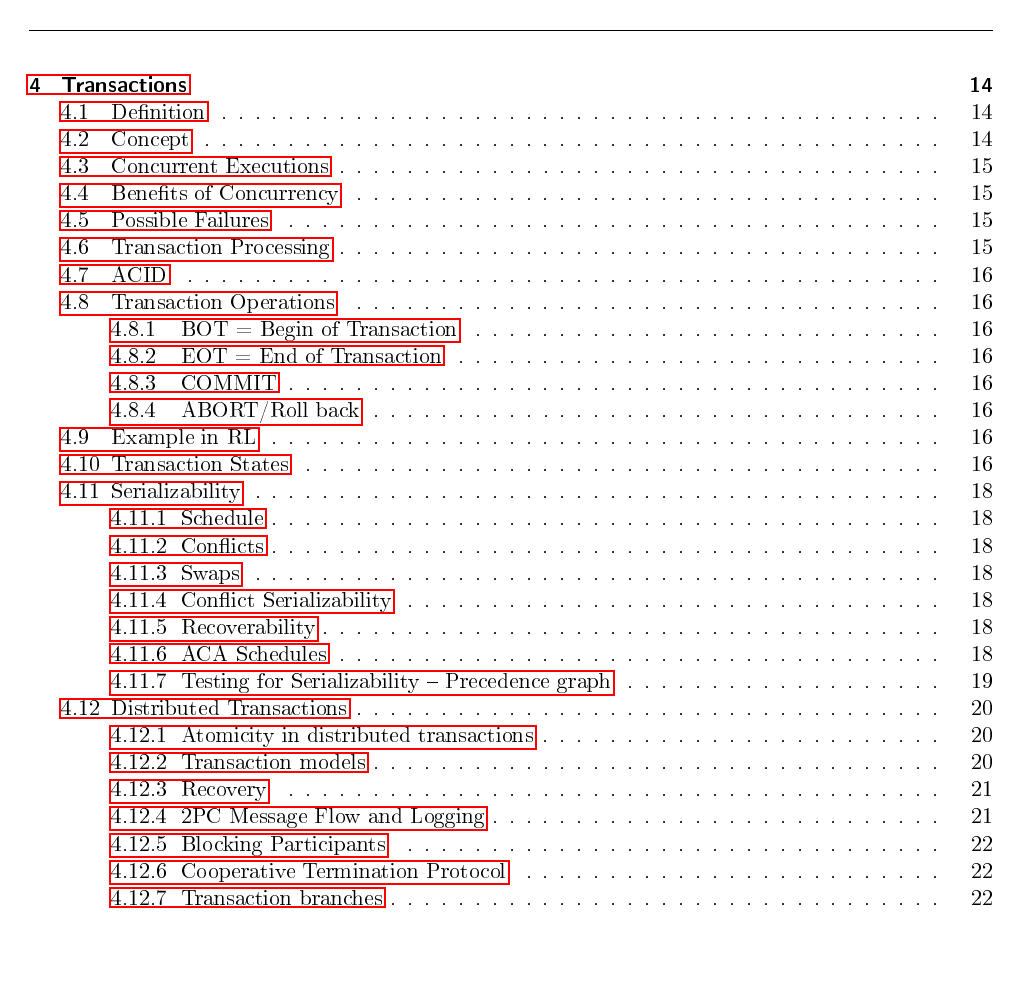
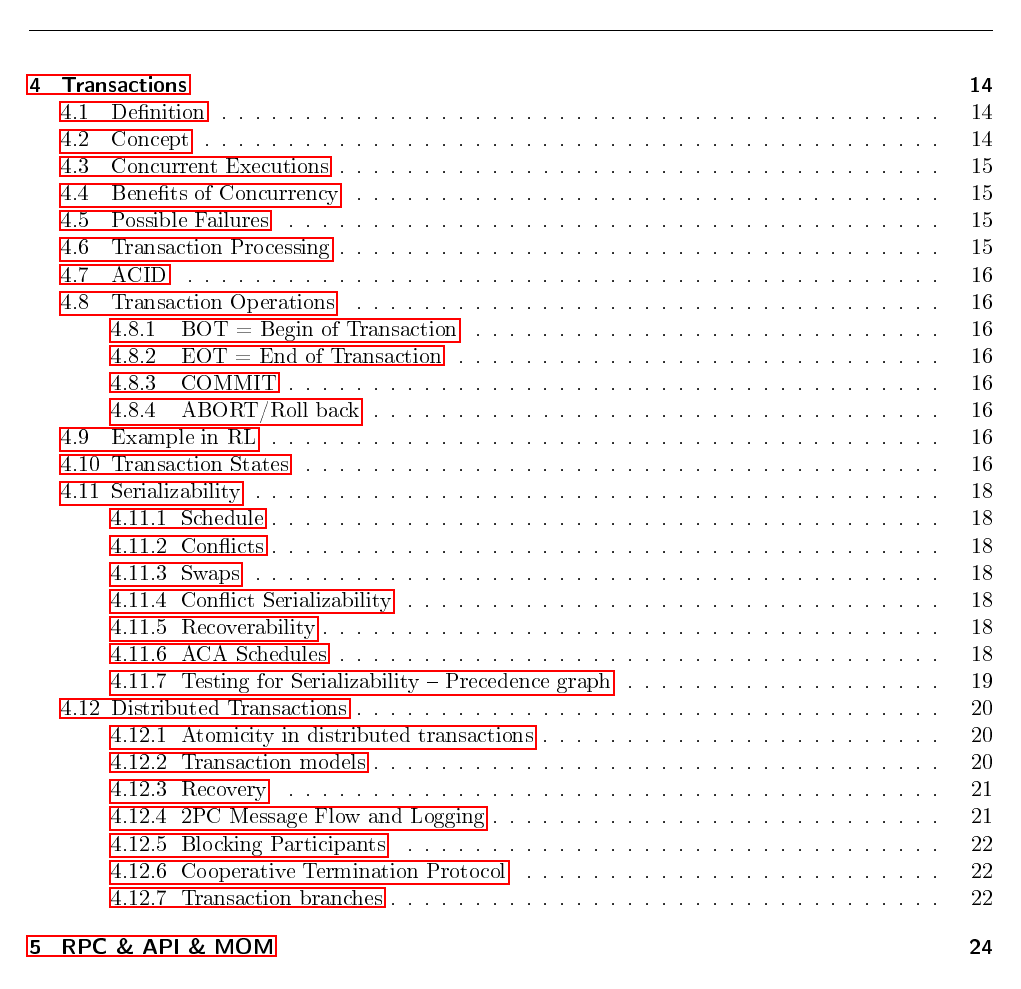
Before and after one commit to heilanls/aas-zusammenfassung, a LaTeX document (AAS-Zusammenfassung.tex, which reads rpc-api-mom.tex, transactions.tex): page 3 of 26 before the commit and page 3 of 28 after it. The pictures show the PDF file AAS-Zusammenfassung.pdf that the author committed with the source.

Commit message:
Added next two chapters (setup)

```diff
--- a/AAS-Zusammenfassung.tex
+++ b/AAS-Zusammenfassung.tex
@@ -35,4 +35,12 @@
 		\pagebreak
 
 	\input{transactions.tex}
+
+		\pagebreak
+
+	\input{rpc-api-mom.tex}
+
+		\pagebreak
+
+	\input{tp-monitors.tex}
 \end{document}
--- /dev/null
+++ b/rpc-api-mom.tex
@@ -0,0 +1 @@
+\chapter{RPC \& API \& MOM}
--- a/transactions.tex
+++ b/transactions.tex
@@ -256,3 +256,4 @@
 				\includegraphics[scale=0.4]{res/transaction_branches.jpg}
 				\caption{Transaction Branches}
 			\end{figure}
+		\pagebreak
```
Also changed, not shown: tp-monitors.tex (added, +1 -0 lines), AAS-Zusammenfassung.pdf.
